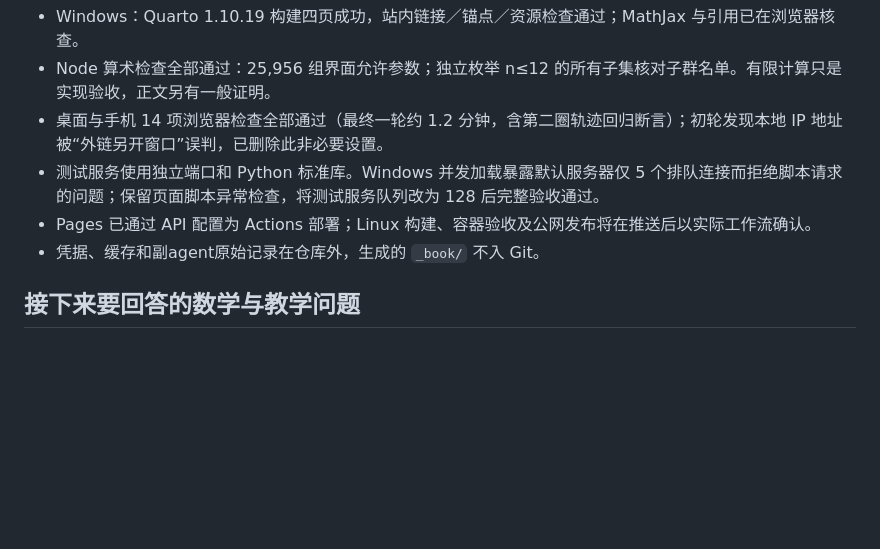
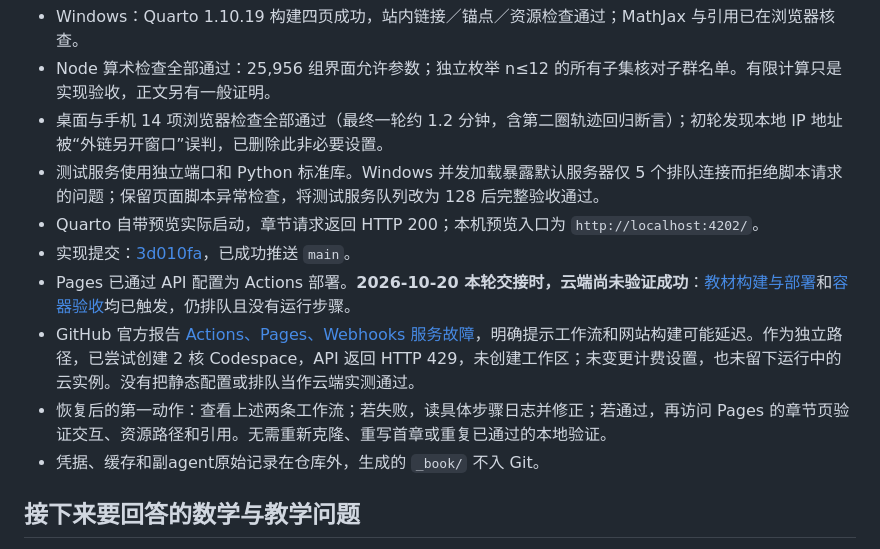
Before and after one commit to Ye-Chern/natural-curriculum, a Markdown page: research/state.md, the part around the change. Rendered like a GitHub page; blank space fills up the shorter version.

Commit message:
Record local verification and GitHub service outage blocking cloud acceptance

```diff
--- a/research/state.md
+++ b/research/state.md
@@ -22,7 +22,11 @@
 - Node 算术检查全部通过：25,956 组界面允许参数；独立枚举 n≤12 的所有子集核对子群名单。有限计算只是实现验收，正文另有一般证明。
 - 桌面与手机 14 项浏览器检查全部通过（最终一轮约 1.2 分钟，含第二圈轨迹回归断言）；初轮发现本地 IP 地址被“外链另开窗口”误判，已删除此非必要设置。
 - 测试服务使用独立端口和 Python 标准库。Windows 并发加载暴露默认服务器仅 5 个排队连接而拒绝脚本请求的问题；保留页面脚本异常检查，将测试服务队列改为 128 后完整验收通过。
-- Pages 已通过 API 配置为 Actions 部署；Linux 构建、容器验收及公网发布将在推送后以实际工作流确认。
+- Quarto 自带预览实际启动，章节请求返回 HTTP 200；本机预览入口为 `http://localhost:4202/`。
+- 实现提交：[3d010fa](https://github.com/Ye-Chern/natural-curriculum/commit/3d010faf4e0bcdaf67406b45a3d3507abdac3de8)，已成功推送 `main`。
+- Pages 已通过 API 配置为 Actions 部署。**2026-10-20 本轮交接时，云端尚未验证成功**：[教材构建与部署](https://github.com/Ye-Chern/natural-curriculum/actions/workflows/book.yml)和[容器验收](https://github.com/Ye-Chern/natural-curriculum/actions/workflows/environment.yml)均已触发，仍排队且没有运行步骤。
+- GitHub 官方报告 [Actions、Pages、Webhooks 服务故障](https://www.githubstatus.com/incidents/8tzbpcnl75jp)，明确提示工作流和网站构建可能延迟。作为独立路径，已尝试创建 2 核 Codespace，API 返回 HTTP 429，未创建工作区；未变更计费设置，也未留下运行中的云实例。没有把静态配置或排队当作云端实测通过。
+- 恢复后的第一动作：查看上述两条工作流；若失败，读具体步骤日志并修正；若通过，再访问 Pages 的章节页验证交互、资源路径和引用。无需重新克隆、重写首章或重复已通过的本地验证。
 - 凭据、缓存和副agent原始记录在仓库外，生成的 `_book/` 不入 Git。
 
 ## 接下来要回答的数学与教学问题
```
Also changed, not shown: README.md (+3 -1 lines).
